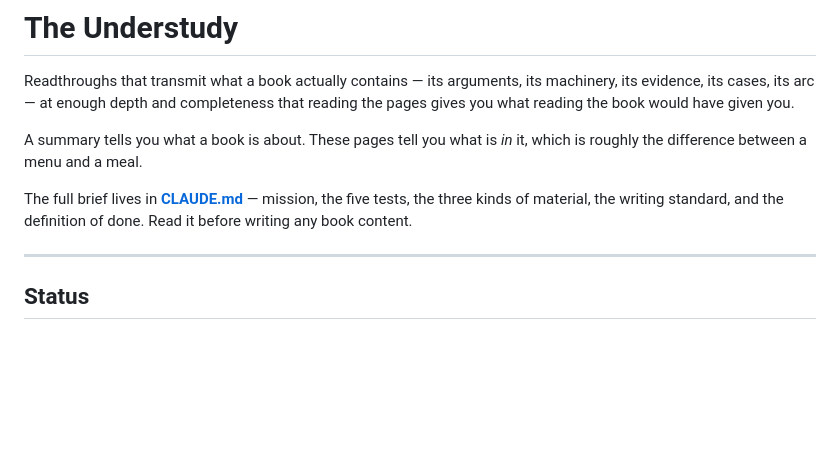
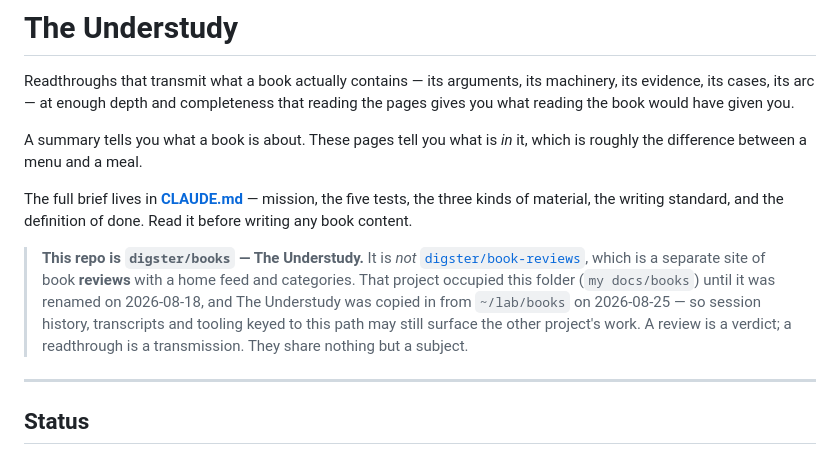
Before and after one commit to digster/books, a Markdown page: README.md, the part around the change. Drawn GitHub-style; blank space fills up the shorter version.

```diff
--- a/README.md
+++ b/README.md
@@ -10,6 +10,15 @@ it, which is roughly the difference between a menu and a meal.
 The full brief lives in **[CLAUDE.md](CLAUDE.md)** — mission, the five tests,
 the three kinds of material, the writing standard, and the definition of done.
 Read it before writing any book content.
+
+> **This repo is `digster/books` — The Understudy.** It is *not*
+> [`digster/book-reviews`](https://github.com/digster/book-reviews), which is a
+> separate site of book **reviews** with a home feed and categories. That
+> project occupied this folder (`my docs/books`) until it was renamed on
+> 2026-08-18, and The Understudy was copied in from `~/lab/books` on
+> 2026-08-25 — so session history, transcripts and tooling keyed to this path
+> may still surface the other project's work. A review is a verdict; a
+> readthrough is a transmission. They share nothing but a subject.
 
 ---
 
```
Also changed, not shown: LEARNINGS.md (+17 -0 lines).
